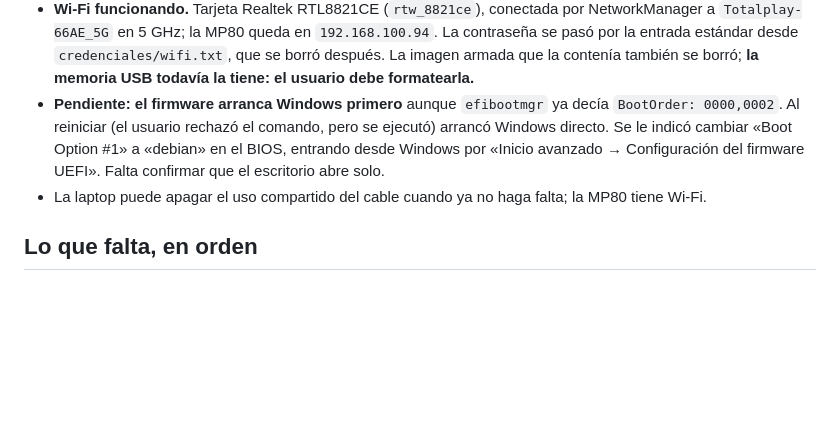
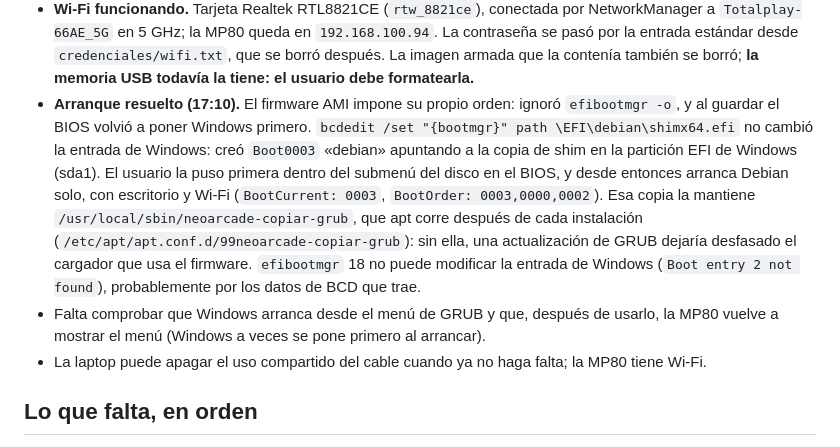
Before and after one commit to ChuyHR/NeoRetro, a Markdown page: handoffs/HANDOFF_LATEST.md, the part around the change. Drawn GitHub-style; blank space fills up the shorter version.

Commit message:
docs: la MP80 arranca Debian sola desde la entrada del firmware en la partición de Windows
El firmware AMI ignora efibootmgr y repone a Windows primero. Funcionó
poner primera, en el submenú del disco del BIOS, la entrada que creó
bcdedit hacia la copia de shim en la partición EFI de Windows, que
mantiene el gancho de apt.

Co-Authored-By: Claude Opus 5.5 <noreply@anthropic.com>

```diff
--- a/handoffs/HANDOFF_LATEST.md
+++ b/handoffs/HANDOFF_LATEST.md
@@ -72,10 +72,18 @@ MP80 desde ella.
   `Totalplay-66AE_5G` en 5 GHz; la MP80 queda en `192.168.100.94`. La contraseña se pasó por la
   entrada estándar desde `credenciales/wifi.txt`, que se borró después. La imagen armada que la
   contenía también se borró; **la memoria USB todavía la tiene: el usuario debe formatearla.**
-- **Pendiente: el firmware arranca Windows primero** aunque `efibootmgr` ya decía `BootOrder:
-  0000,0002`. Al reiniciar (el usuario rechazó el comando, pero se ejecutó) arrancó Windows directo.
-  Se le indicó cambiar «Boot Option #1» a «debian» en el BIOS, entrando desde Windows por «Inicio
-  avanzado → Configuración del firmware UEFI». Falta confirmar que el escritorio abre solo.
+- **Arranque resuelto (17:10).** El firmware AMI impone su propio orden: ignoró `efibootmgr -o`, y al
+  guardar el BIOS volvió a poner Windows primero. `bcdedit /set "{bootmgr}" path \EFI\debian\shimx64.efi`
+  no cambió la entrada de Windows: creó `Boot0003` «debian» apuntando a la copia de shim en la
+  partición EFI de Windows (sda1). El usuario la puso primera dentro del submenú del disco en el BIOS,
+  y desde entonces arranca Debian solo, con escritorio y Wi-Fi (`BootCurrent: 0003`,
+  `BootOrder: 0003,0000,0002`). Esa copia la mantiene `/usr/local/sbin/neoarcade-copiar-grub`, que apt
+  corre después de cada instalación (`/etc/apt/apt.conf.d/99neoarcade-copiar-grub`): sin ella, una
+  actualización de GRUB dejaría desfasado el cargador que usa el firmware.
+  `efibootmgr` 18 no puede modificar la entrada de Windows (`Boot entry 2 not found`), probablemente
+  por los datos de BCD que trae.
+- Falta comprobar que Windows arranca desde el menú de GRUB y que, después de usarlo, la MP80 vuelve
+  a mostrar el menú (Windows a veces se pone primero al arrancar).
 - La laptop puede apagar el uso compartido del cable cuando ya no haga falta; la MP80 tiene Wi-Fi.
 
 ## Lo que falta, en orden
```
